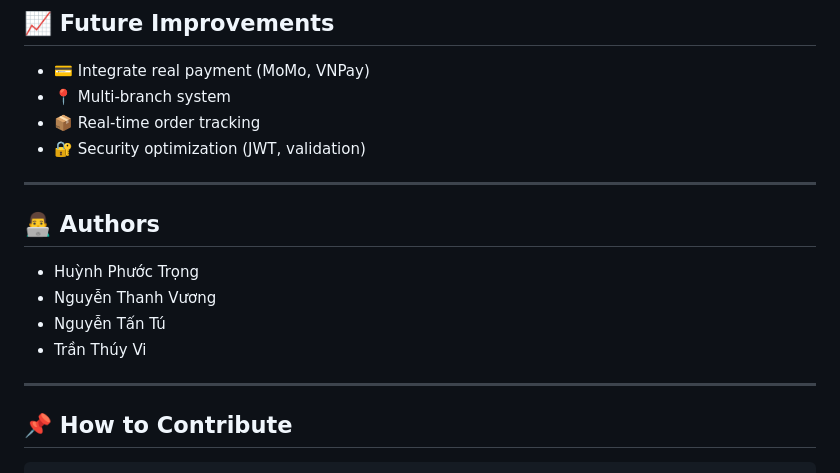
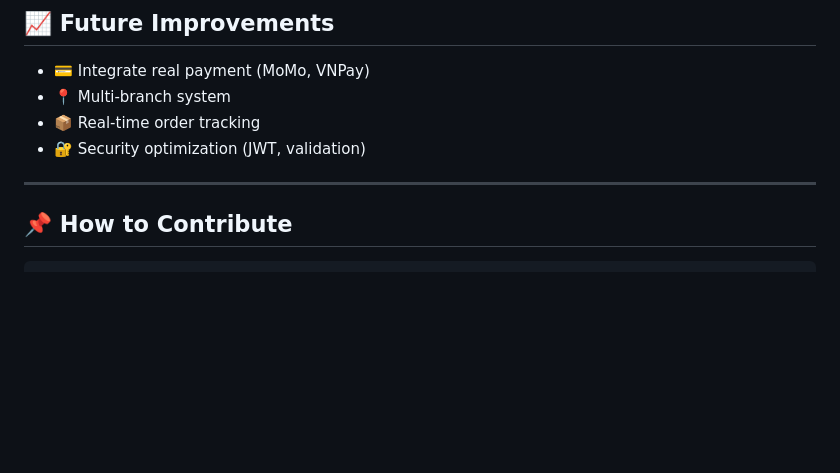
Before and after one commit to Tantu-It/PhucAnChauPharmacy, a Markdown page: README.md, the part around the change. Rendered like a GitHub page; blank space fills up the shorter version.

```diff
--- a/README.md
+++ b/README.md
@@ -131,14 +131,7 @@ http://localhost/PhucAnChauPharmacy
 
 ---
 
-## 👨‍💻 Authors
 
-* Huỳnh Phước Trọng
-* Nguyễn Thanh Vương
-* Nguyễn Tấn Tú
-* Trần Thúy Vi
-
----
 
 ## 📌 How to Contribute
 
```
